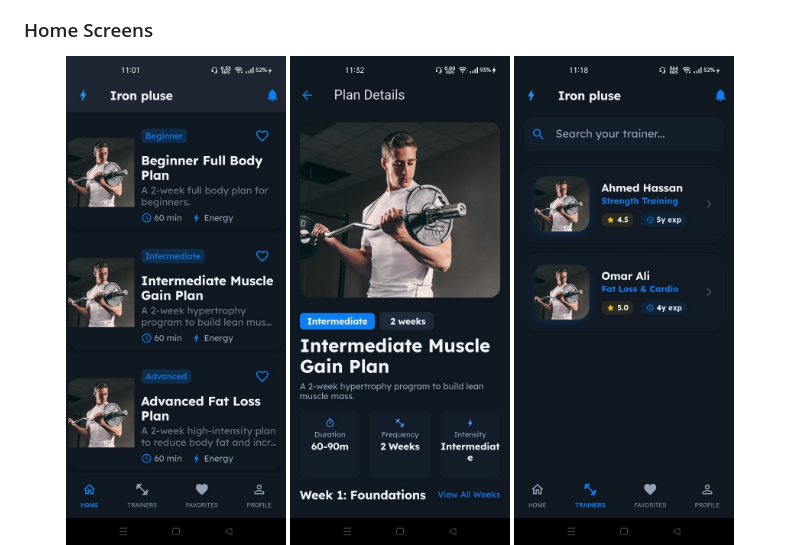
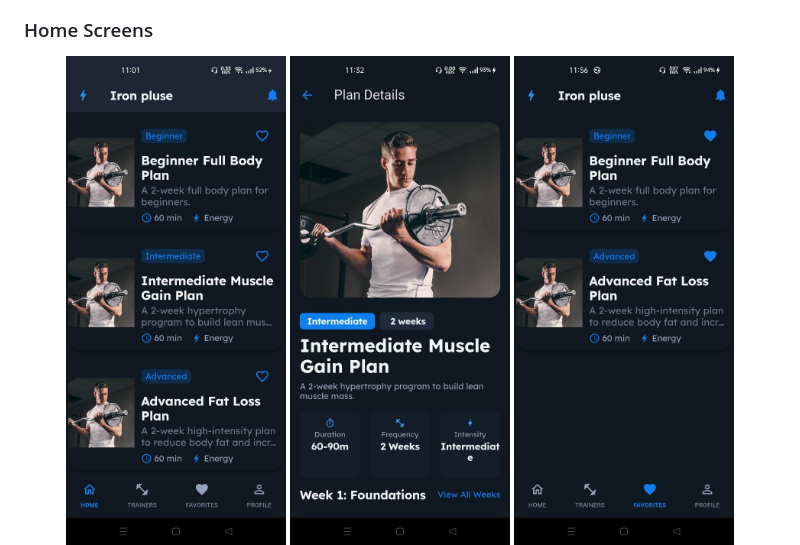
Before and after one commit to Ahmed582002/IronPulse, a Markdown page: README.md, the part around the change. Rendered like a GitHub page; pictures changed too: assets/screenshots/fav.jpg (added).

```diff
--- a/README.md
+++ b/README.md
@@ -36,6 +36,7 @@ It uses Cubit for state management and follows clean architecture principles.
 <p align="center">
   <img src="assets/screenshots/home2.jpg" width="220"/>
   <img src="assets/screenshots/plandetailes.jpg" width="220"/>
+  <img src="assets/screenshots/fav.jpg" width="220"/>
   <img src="assets/screenshots/trainers2.jpg" width="220"/>
   <img src="assets/screenshots/profile.jpg" width="220"/>
   <img src="assets/screenshots/editprofile.jpg" width="220"/>
```
Also changed, not shown: 5 other files.
